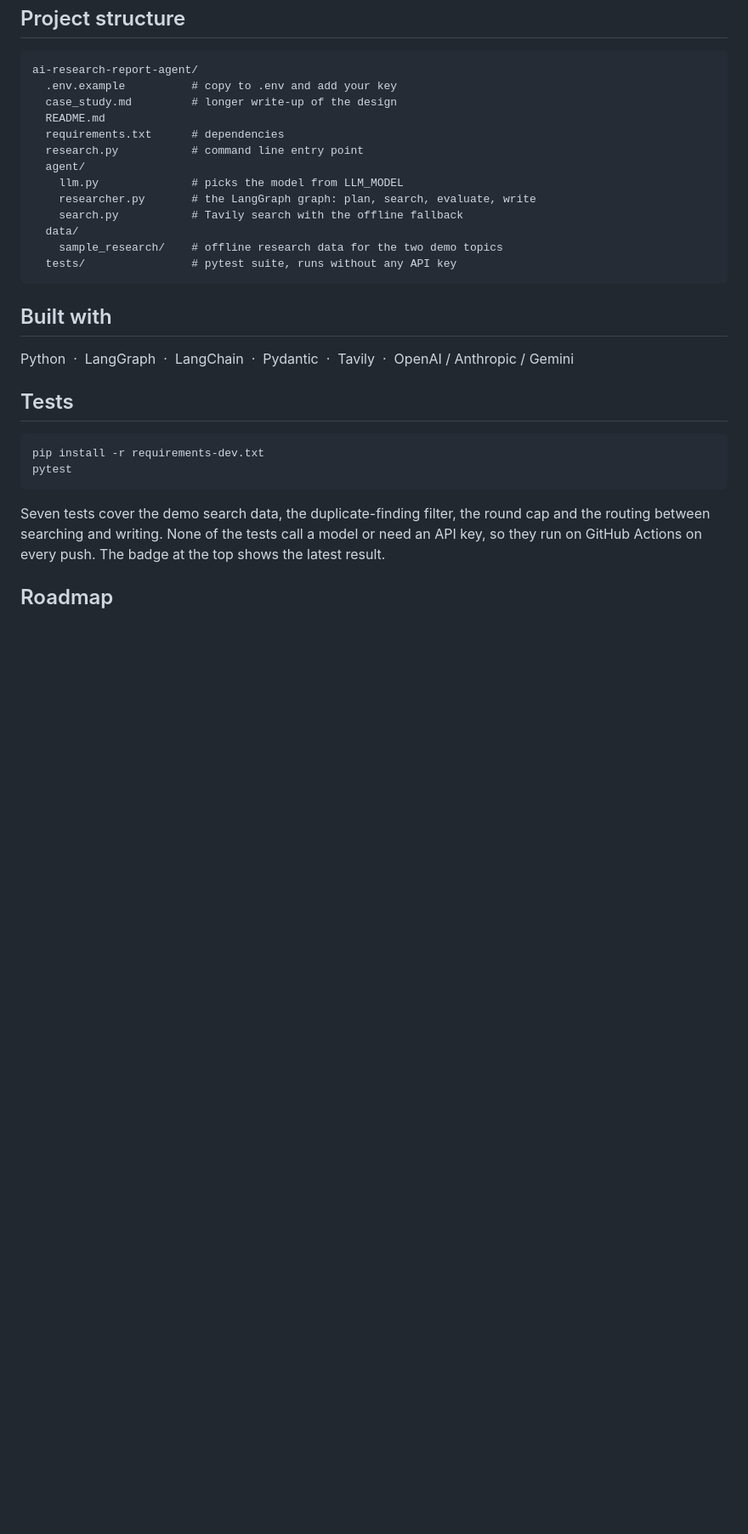
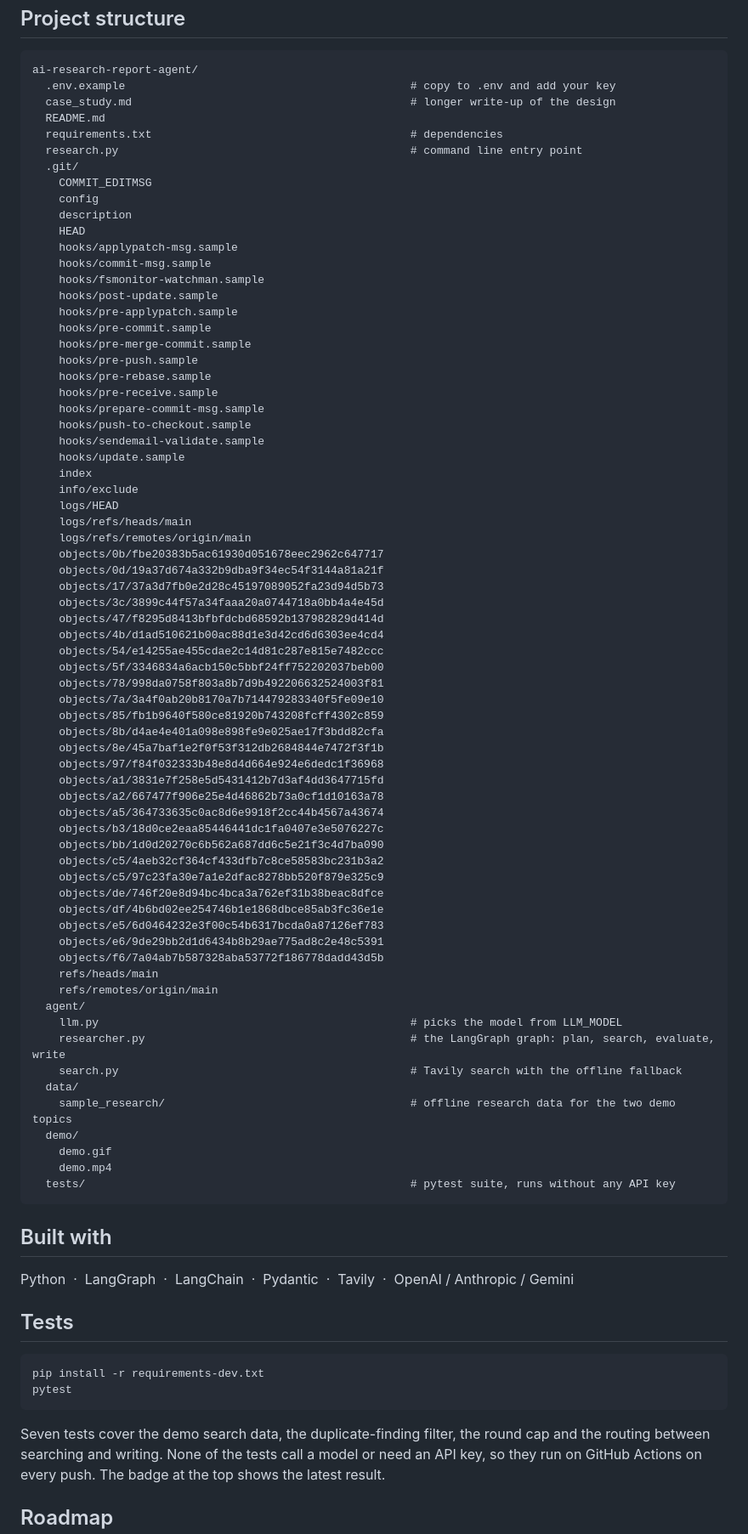
Before and after one commit to saqib-n/ai-research-report-agent, a Markdown page: README.md, the part around one of its changes. Shown at 85% size. GitHub-like rendering; blank space fills up the shorter version.

Commit message:
Add demo recording of a live run

```diff
--- a/README.md
+++ b/README.md
@@ -120,18 +126,73 @@ python research.py "the AI agent market"
 
 <pre>
 ai-research-report-agent/
-  .env.example          # copy to .env and add your key
-  case_study.md         # longer write-up of the design
+  .env.example                                           # copy to .env and add your key
+  case_study.md                                          # longer write-up of the design
   README.md
-  requirements.txt      # dependencies
-  research.py           # command line entry point
+  requirements.txt                                       # dependencies
+  research.py                                            # command line entry point
+  .git/
+    COMMIT_EDITMSG
+    config
+    description
+    HEAD
+    hooks/applypatch-msg.sample
+    hooks/commit-msg.sample
+    hooks/fsmonitor-watchman.sample
+    hooks/post-update.sample
+    hooks/pre-applypatch.sample
+    hooks/pre-commit.sample
+    hooks/pre-merge-commit.sample
+    hooks/pre-push.sample
+    hooks/pre-rebase.sample
+    hooks/pre-receive.sample
+    hooks/prepare-commit-msg.sample
+    hooks/push-to-checkout.sample
+    hooks/sendemail-validate.sample
+    hooks/update.sample
+    index
+    info/exclude
+    logs/HEAD
+    logs/refs/heads/main
+    logs/refs/remotes/origin/main
+    objects/0b/fbe20383b5ac61930d051678eec2962c647717
+    objects/0d/19a37d674a332b9dba9f34ec54f3144a81a21f
+    objects/17/37a3d7fb0e2d28c45197089052fa23d94d5b73
+    objects/3c/3899c44f57a34faaa20a0744718a0bb4a4e45d
+    objects/47/f8295d8413bfbfdcbd68592b137982829d414d
+    objects/4b/d1ad510621b00ac88d1e3d42cd6d6303ee4cd4
+    objects/54/e14255ae455cdae2c14d81c287e815e7482ccc
+    objects/5f/3346834a6acb150c5bbf24ff752202037beb00
+    objects/78/998da0758f803a8b7d9b492206632524003f81
+    objects/7a/3a4f0ab20b8170a7b714479283340f5fe09e10
+    objects/85/fb1b9640f580ce81920b743208fcff4302c859
+    objects/8b/d4ae4e401a098e898fe9e025ae17f3bdd82cfa
+    objects/8e/45a7baf1e2f0f53f312db2684844e7472f3f1b
+    objects/97/f84f032333b48e8d4d664e924e6dedc1f36968
+    objects/a1/3831e7f258e5d5431412b7d3af4dd3647715fd
+    objects/a2/667477f906e25e4d46862b73a0cf1d10163a78
+    objects/a5/364733635c0ac8d6e9918f2cc44b4567a43674
+    objects/b3/18d0ce2eaa85446441dc1fa0407e3e5076227c
+    objects/bb/1d0d20270c6b562a687dd6c5e21f3c4d7ba090
+    objects/c5/4aeb32cf364cf433dfb7c8ce58583bc231b3a2
+    objects/c5/97c23fa30e7a1e2dfac8278bb520f879e325c9
+    objects/de/746f20e8d94bc4bca3a762ef31b38beac8dfce
+    objects/df/4b6bd02ee254746b1e1868dbce85ab3fc36e1e
+    objects/e5/6d0464232e3f00c54b6317bcda0a87126ef783
+    objects/e6/9de29bb2d1d6434b8b29ae775ad8c2e48c5391
+    objects/f6/7a04ab7b587328aba53772f186778dadd43d5b
+    refs/heads/main
+    refs/remotes/origin/main
   agent/
-    llm.py              # picks the model from LLM_MODEL
-    researcher.py       # the LangGraph graph: plan, search, evaluate, write
-    search.py           # Tavily search with the offline fallback
+    llm.py                                               # picks the model from LLM_MODEL
+    researcher.py                                        # the LangGraph graph: plan, search, evaluate, write
+    search.py                                            # Tavily search with the offline fallback
   data/
-    sample_research/    # offline research data for the two demo topics
-  tests/                # pytest suite, runs without any API key
+    sample_research/                                     # offline research data for the two demo topics
+  demo/
+    demo.gif
+    demo.mp4
+  tests/                                                 # pytest suite, runs without any API key
 </pre>
 
 <h2>Built with</h2>
```
Also changed, not shown: other parts of README.md (+6 -0 lines), demo/demo.gif (added), 1 other file.
